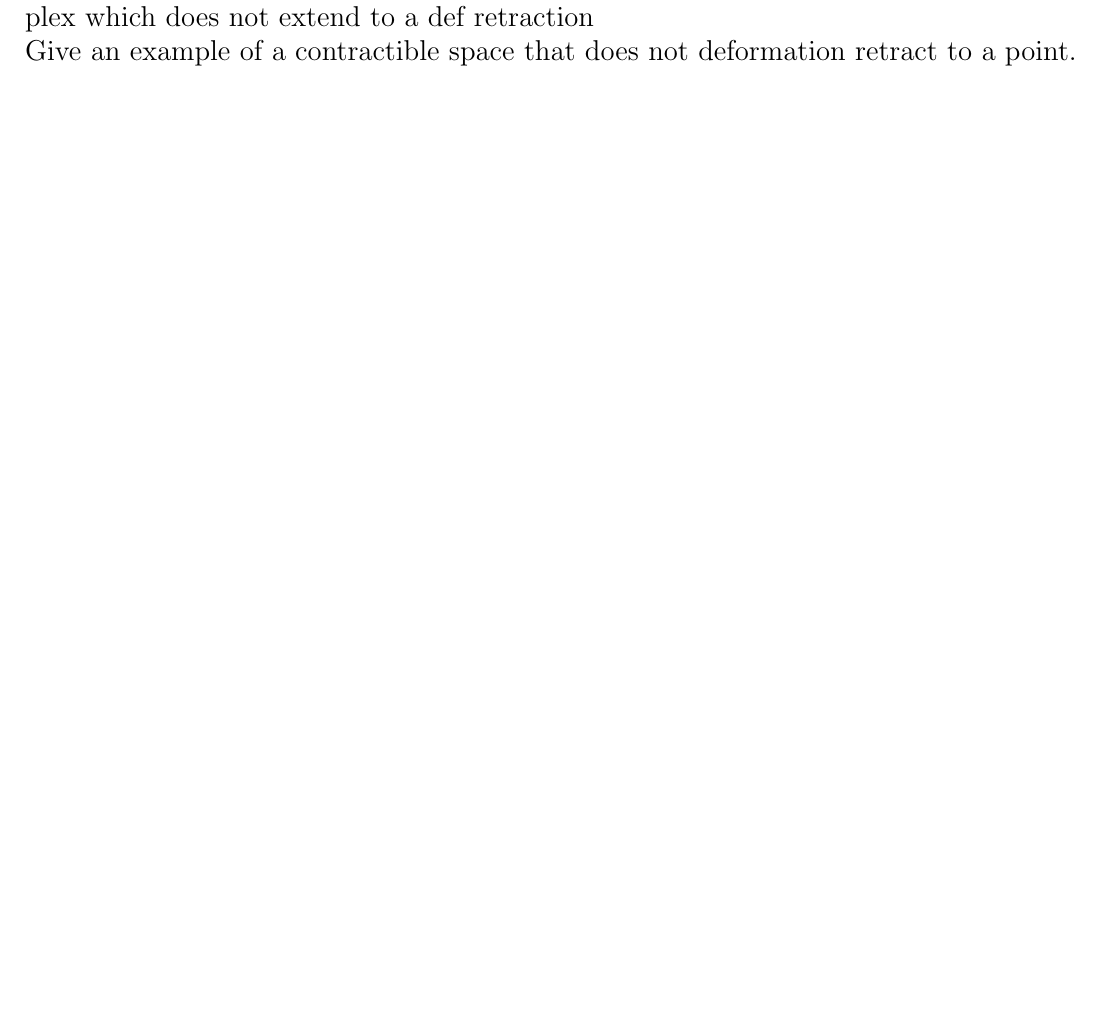
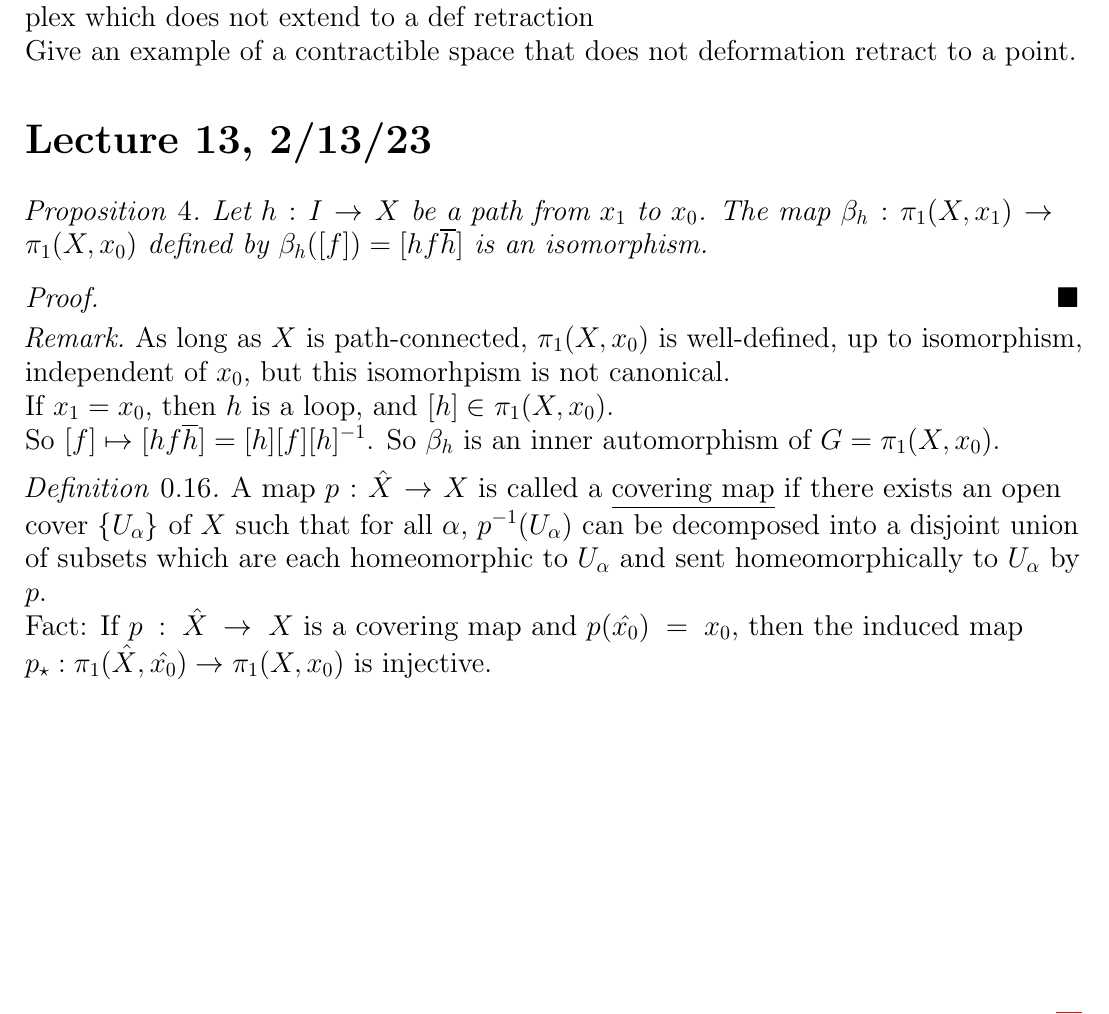
Before and after one commit to PathologyEnjoyer/Winter-2023-Notes, a LaTeX document (Math 221B/221B notes.tex): part of page 11 of 11, cut so that both start at the same text, the shorter picture padded with empty space. The pictures show the PDF file Math 221B/221B notes.pdf that the author committed with the source.

Commit message:
Add files via upload

```diff
--- a/Math 221B/221B notes.tex
+++ b/Math 221B/221B notes.tex
@@ -498,6 +498,29 @@ Questions from previous exams;
 
 		Give an example of a contractible space that does not deformation retract to a point.
 
+\section*{Lecture 13, 2/13/23}
+
+\prop
+
+Let $h:I\to X$ be a path from $x_1$ to $x_0$. The map $\beta_h:\pi_1(X, x_1) \to \pi_1(X, x_0)$ defined by $\beta_h([f]) = [hf\bar{h}]$ is an isomorphism.
+
+\proof
+
+\qed
+
+\rem As long as $X$ is path-connected, $\pi_1(X, x_0)$ is well-defined, up to isomorphism, independent of $x_0$, but this isomorhpism is not canonical.
+
+If $x_1 = x_0$, then $h$ is a loop, and $[h]\in\pi_1(X, x_0)$.
+
+So $[f]\mapsto[hf\bar{h}] = [h][f][h]^{-1}$. So $\beta_h$ is an inner automorphism of $G = \pi_1(X, x_0)$.
+
+\defn
+
+A map $p:\hat{X}\to X$ is called a \underline{covering map} if there exists an open cover $\{U_\alpha\}$ of $X$ such that for all $\alpha$, $p^{-1}(U_\alpha)$ can be decomposed into a disjoint union of subsets which are each homeomorphic to $U_\alpha$ and sent homeomorphically to $U_\alpha$ by $p$.
+
+Fact: If $p:\hat{X}\to X$ is a covering map and $p(\hat{x_0}) = x_0$, then the induced map $p_\star:\pi_1(\hat{X},\hat{x_0}) \to \pi_1(X, x_0)$ is injective.
+
+
 
 
 
```
Also changed, not shown: Math 221B/221B notes.pdf.
